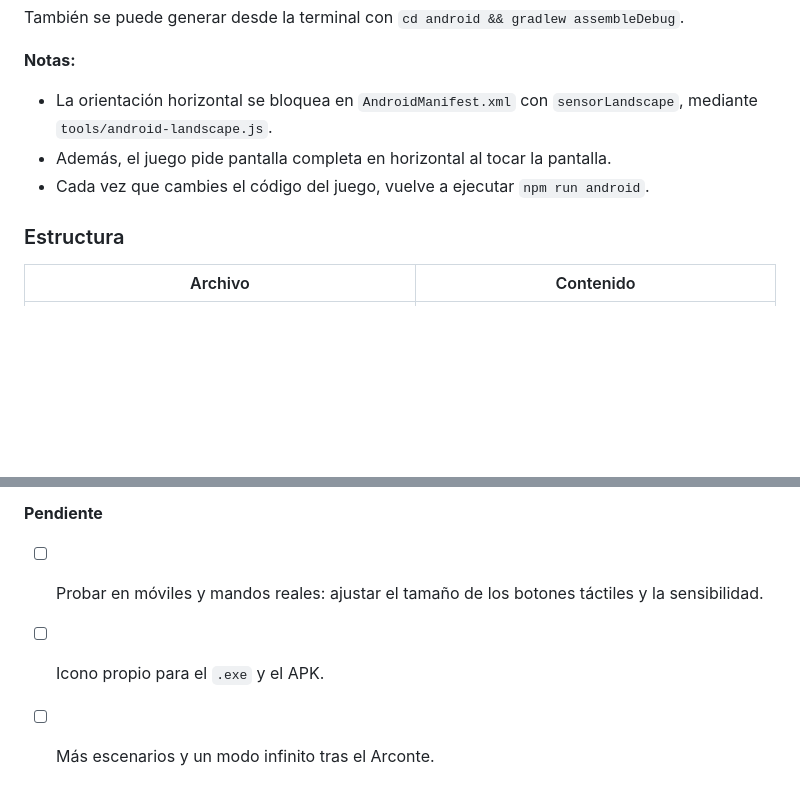
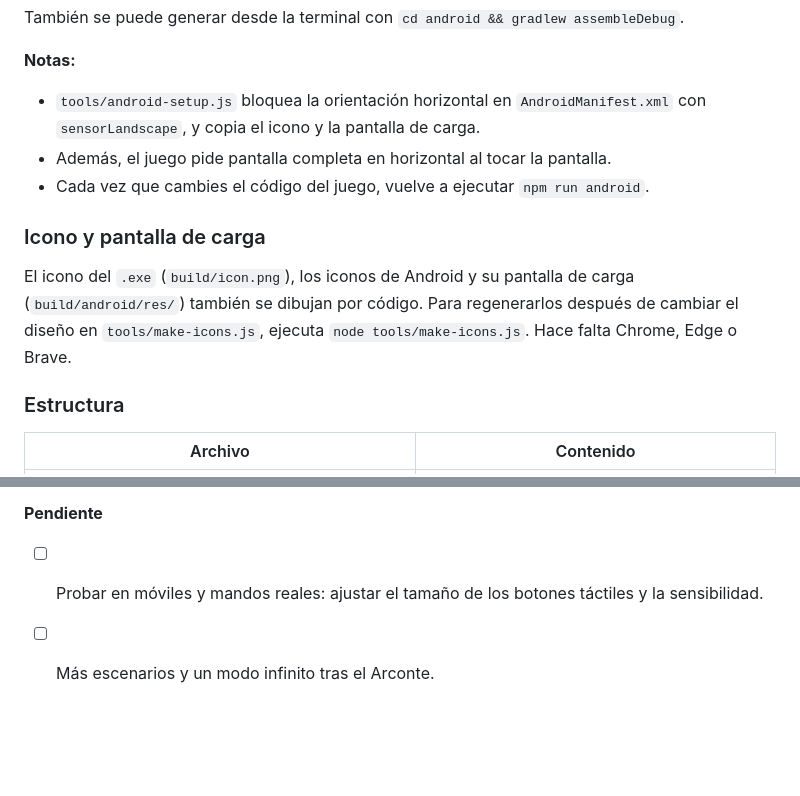
Before and after one commit to Crack555titi/Neon-tempestad, a Markdown page: README.md, 2 parts joined by grey strips. GitHub-like rendering; blank space fills up the shorter version.

Commit message:
Icono propio para el .exe y Android, y pantalla de carga de Android, generados por código
Co-Authored-By: Claude Opus 5.5 <noreply@anthropic.com>

```diff
--- a/README.md
+++ b/README.md
@@ -129,9 +129,13 @@ npm run android:open      # abre el proyecto en Android Studio
 También se puede generar desde la terminal con `cd android && gradlew assembleDebug`.
 
 **Notas:**
-- La orientación horizontal se bloquea en `AndroidManifest.xml` con `sensorLandscape`, mediante `tools/android-landscape.js`.
+- `tools/android-setup.js` bloquea la orientación horizontal en `AndroidManifest.xml` con `sensorLandscape`, y copia el icono y la pantalla de carga.
 - Además, el juego pide pantalla completa en horizontal al tocar la pantalla.
 - Cada vez que cambies el código del juego, vuelve a ejecutar `npm run android`.
+
+### Icono y pantalla de carga
+
+El icono del `.exe` (`build/icon.png`), los iconos de Android y su pantalla de carga (`build/android/res/`) también se dibujan por código. Para regenerarlos después de cambiar el diseño en `tools/make-icons.js`, ejecuta `node tools/make-icons.js`. Hace falta Chrome, Edge o Brave.
 
 ### Estructura
 
@@ -159,5 +163,4 @@ Las sinergias entre objetos van por un bus de eventos: `onHit`, `onKill`, `onJum
 
 **Pendiente**
 - [ ] Probar en móviles y mandos reales: ajustar el tamaño de los botones táctiles y la sensibilidad.
-- [ ] Icono propio para el `.exe` y el APK.
 - [ ] Más escenarios y un modo infinito tras el Arconte.
```
Also changed, not shown: build/icon.png (added), 4 other files.
